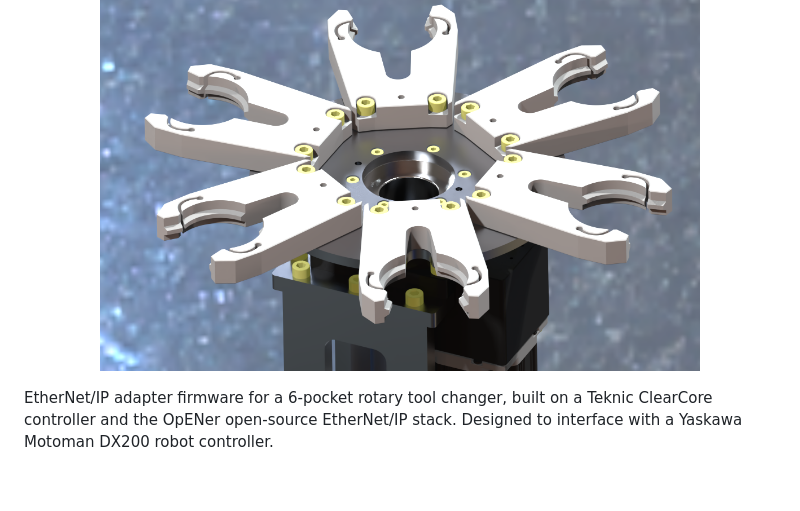
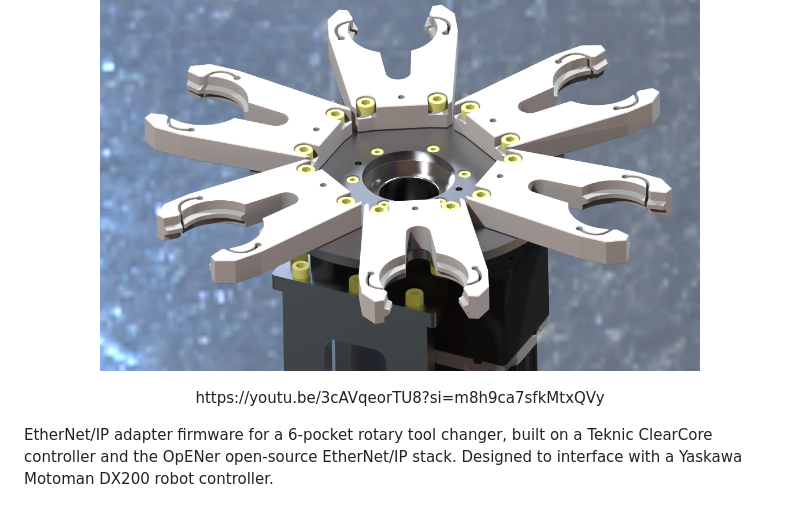
Before and after one commit to AGSweeney/Motoman_EnIP_ToolChanger, a Markdown page: README.md, the part around the change. GitHub-like rendering; blank space fills up the shorter version.

Commit message:
Add YouTube video link to README
Added a link to a YouTube video in the README.

```diff
--- a/README.md
+++ b/README.md
@@ -3,7 +3,9 @@
 <p align="center">
   <img src="images/TC_Render.png" alt="Tool Changer Rendering" width="600">
 </p>
-
+<p align="center">
+  https://youtu.be/3cAVqeorTU8?si=m8h9ca7sfkMtxQVy
+</p>
 EtherNet/IP adapter firmware for a 6-pocket rotary tool changer, built on a Teknic ClearCore controller and the OpENer open-source EtherNet/IP stack. Designed to interface with a Yaskawa Motoman DX200 robot controller.
 
 ## System Overview
```
